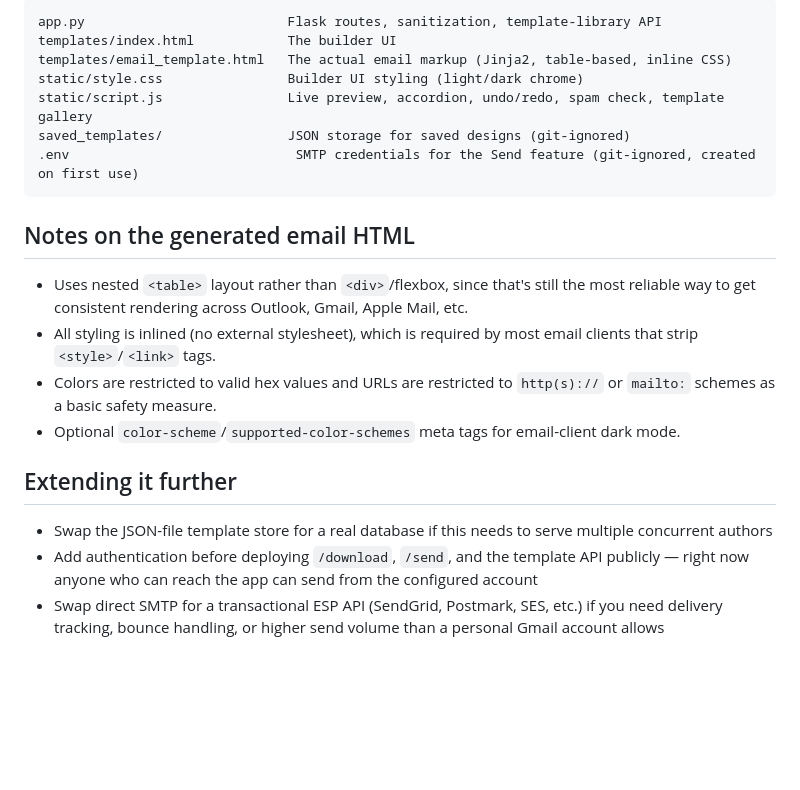
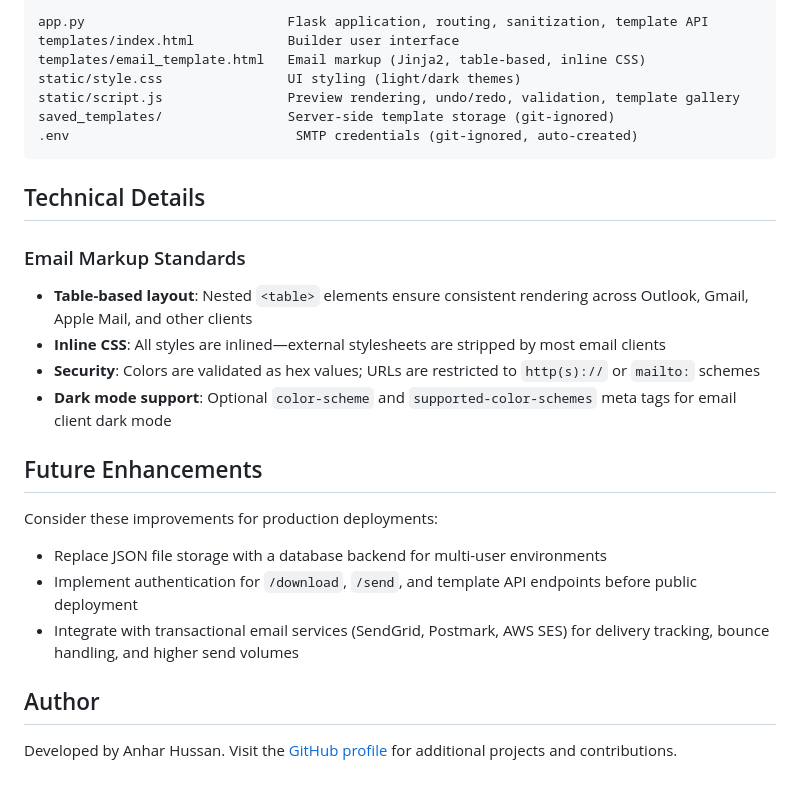
Before and after one commit to zerosocialcode/Envelope, a Markdown page: README.md, the part around one of its changes. Drawn GitHub-style; blank space fills up the shorter version.

Commit message:
Rewrite README in professional style

````diff
--- a/README.md
+++ b/README.md
@@ -75,31 +69,31 @@ click Send. `.env` is listed in `.gitignore` — don't commit it.
 
 ```
-app.py                          Flask routes, sanitization, template-library API
-templates/index.html            The builder UI
-templates/email_template.html   The actual email markup (Jinja2, table-based, inline CSS)
-static/style.css                Builder UI styling (light/dark chrome)
-static/script.js                Live preview, accordion, undo/redo, spam check, template gallery
-saved_templates/                JSON storage for saved designs (git-ignored)
-.env                             SMTP credentials for the Send feature (git-ignored, created on first use)
+app.py                          Flask application, routing, sanitization, template API
+templates/index.html            Builder user interface
+templates/email_template.html   Email markup (Jinja2, table-based, inline CSS)
+static/style.css                UI styling (light/dark themes)
+static/script.js                Preview rendering, undo/redo, validation, template gallery
+saved_templates/                Server-side template storage (git-ignored)
+.env                             SMTP credentials (git-ignored, auto-created)
 ```
 
-## Notes on the generated email HTML
-- Uses nested `<table>` layout rather than `<div>`/flexbox, since that's
-  still the most reliable way to get consistent rendering across Outlook,
-  Gmail, Apple Mail, etc.
-- All styling is inlined (no external stylesheet), which is required by
-  most email clients that strip `<style>`/`<link>` tags.
-- Colors are restricted to valid hex values and URLs are restricted to
-  `http(s)://` or `mailto:` schemes as a basic safety measure.
-- Optional `color-scheme`/`supported-color-schemes` meta tags for
-  email-client dark mode.
+## Technical Details
 
-## Extending it further
-- Swap the JSON-file template store for a real database if this needs
-  to serve multiple concurrent authors
-- Add authentication before deploying `/download`, `/send`, and the
-  template API publicly — right now anyone who can reach the app can
-  send from the configured account
-- Swap direct SMTP for a transactional ESP API (SendGrid, Postmark,
-  SES, etc.) if you need delivery tracking, bounce handling, or higher
-  send volume than a personal Gmail account allows
+### Email Markup Standards
+
+- **Table-based layout**: Nested `<table>` elements ensure consistent rendering across Outlook, Gmail, Apple Mail, and other clients
+- **Inline CSS**: All styles are inlined—external stylesheets are stripped by most email clients
+- **Security**: Colors are validated as hex values; URLs are restricted to `http(s)://` or `mailto:` schemes
+- **Dark mode support**: Optional `color-scheme` and `supported-color-schemes` meta tags for email client dark mode
+
+## Future Enhancements
+
+Consider these improvements for production deployments:
+
+- Replace JSON file storage with a database backend for multi-user environments
+- Implement authentication for `/download`, `/send`, and template API endpoints before public deployment
+- Integrate with transactional email services (SendGrid, Postmark, AWS SES) for delivery tracking, bounce handling, and higher send volumes
+
+## Author
+
+Developed by Anhar Hussan. Visit the [GitHub profile](https://github.com/zerosocialcode) for additional projects and contributions.
````
Also changed, not shown: other parts of README.md (+49 -55 lines).
